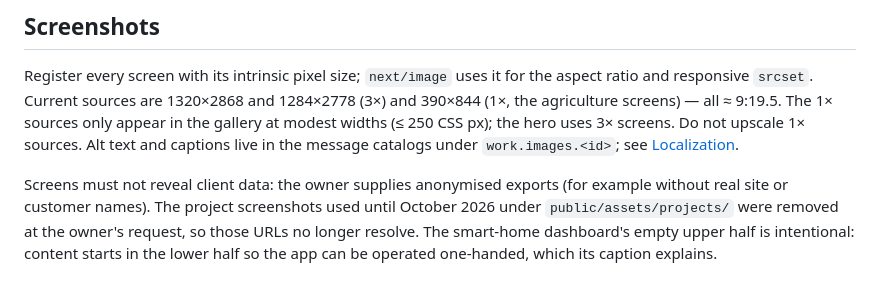
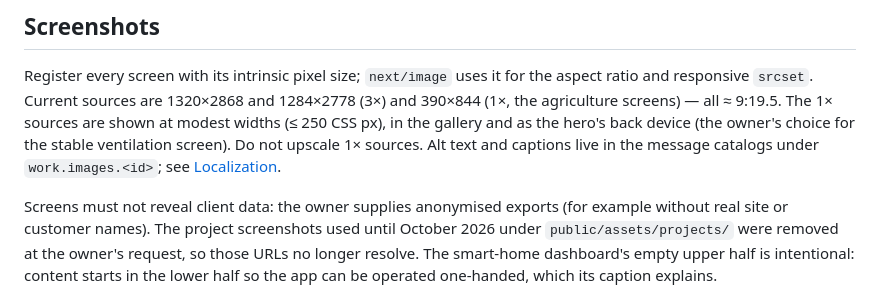
Before and after one commit to smolikja-team/smolikja.team, a Markdown page: docs/assets.md, the part around the change. GitHub-like rendering.

```diff
--- a/docs/assets.md
+++ b/docs/assets.md
@@ -22,10 +22,10 @@ referenced from outside the site; keep them stable.
 Register every screen with its intrinsic pixel size; `next/image` uses it for
 the aspect ratio and responsive `srcset`. Current sources are 1320×2868 and
 1284×2778 (3×) and 390×844 (1×, the agriculture screens) — all ≈ 9:19.5. The
-1× sources only appear in the gallery at modest widths (≤ 250 CSS px); the
-hero uses 3× screens. Do not upscale 1× sources. Alt text and captions live in
-the message catalogs under `work.images.<id>`; see
-[Localization](localization.md).
+1× sources are shown at modest widths (≤ 250 CSS px), in the gallery and as the
+hero's back device (the owner's choice for the stable ventilation screen). Do
+not upscale 1× sources. Alt text and captions live in the message catalogs
+under `work.images.<id>`; see [Localization](localization.md).
 
 Screens must not reveal client data: the owner supplies anonymised exports
 (for example without real site or customer names). The project screenshots
```
Also changed, not shown: docs/solo-positioning-plan.md (+2 -2 lines).
